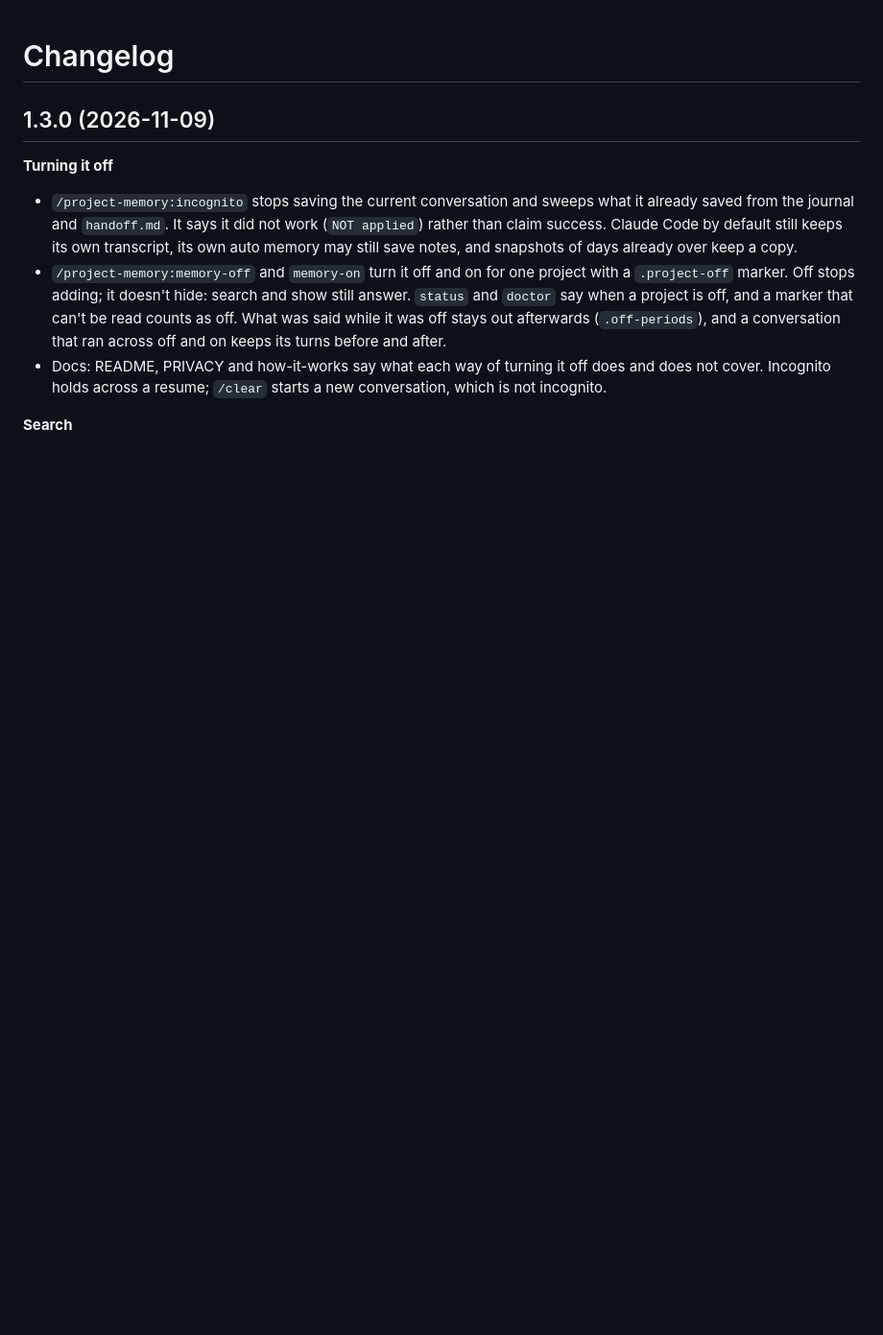
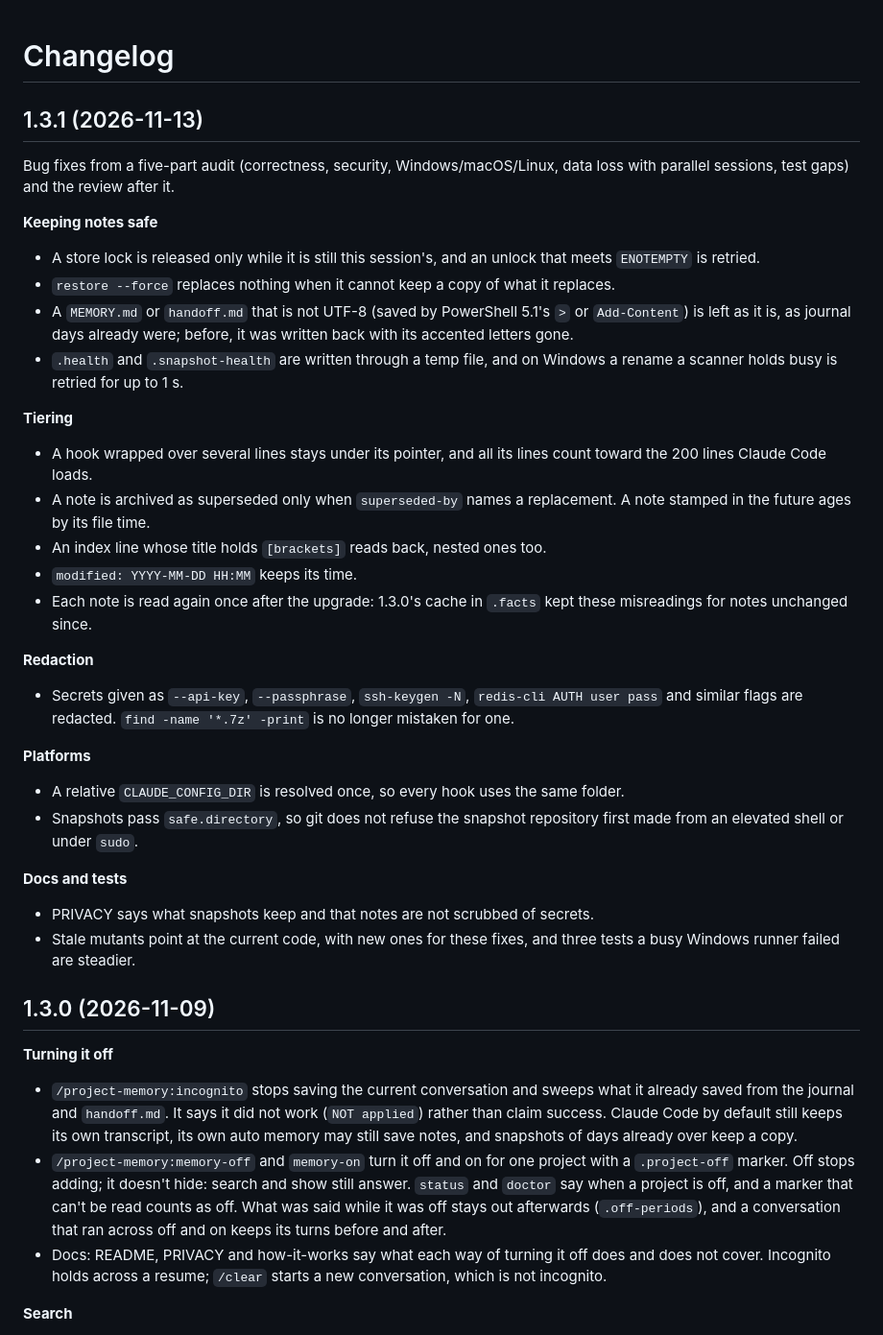
Before and after one commit to zdraveski/project-memory, a Markdown page: CHANGELOG.md, the part around the change. Shown at 96% size. Drawn GitHub-style; blank space fills up the shorter version.

Commit message:
CHANGELOG: 1.3.1
Co-Authored-By: Claude Opus 5.5 <noreply@anthropic.com>
Signed-off-by: zdraveski <18455126+zdraveski@users.noreply.github.com>

```diff
--- a/CHANGELOG.md
+++ b/CHANGELOG.md
@@ -1,4 +1,52 @@
 # Changelog
+
+## 1.3.1 (2026-11-13)
+
+Bug fixes from a five-part audit (correctness, security, Windows/macOS/Linux,
+data loss with parallel sessions, test gaps) and the review after it.
+
+**Keeping notes safe**
+
+- A store lock is released only while it is still this session's, and an
+  unlock that meets `ENOTEMPTY` is retried.
+- `restore --force` replaces nothing when it cannot keep a copy of what it
+  replaces.
+- A `MEMORY.md` or `handoff.md` that is not UTF-8 (saved by PowerShell 5.1's
+  `>` or `Add-Content`) is left as it is, as journal days already were;
+  before, it was written back with its accented letters gone.
+- `.health` and `.snapshot-health` are written through a temp file, and on
+  Windows a rename a scanner holds busy is retried for up to 1 s.
+
+**Tiering**
+
+- A hook wrapped over several lines stays under its pointer, and all its
+  lines count toward the 200 lines Claude Code loads.
+- A note is archived as superseded only when `superseded-by` names a
+  replacement. A note stamped in the future ages by its file time.
+- An index line whose title holds `[brackets]` reads back, nested ones too.
+- `modified: YYYY-MM-DD HH:MM` keeps its time.
+- Each note is read again once after the upgrade: 1.3.0's cache in `.facts`
+  kept these misreadings for notes unchanged since.
+
+**Redaction**
+
+- Secrets given as `--api-key`, `--passphrase`, `ssh-keygen -N`, `redis-cli
+  AUTH user pass` and similar flags are redacted. `find -name '*.7z' -print`
+  is no longer mistaken for one.
+
+**Platforms**
+
+- A relative `CLAUDE_CONFIG_DIR` is resolved once, so every hook uses the
+  same folder.
+- Snapshots pass `safe.directory`, so git does not refuse the snapshot
+  repository first made from an elevated shell or under `sudo`.
+
+**Docs and tests**
+
+- PRIVACY says what snapshots keep and that notes are not scrubbed of
+  secrets.
+- Stale mutants point at the current code, with new ones for these fixes,
+  and three tests a busy Windows runner failed are steadier.
 
 ## 1.3.0 (2026-11-09)
 
```
